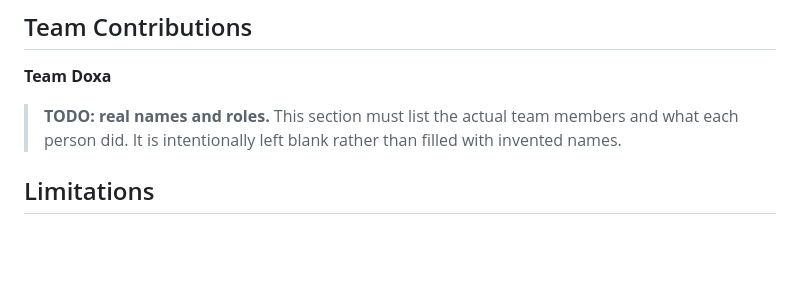
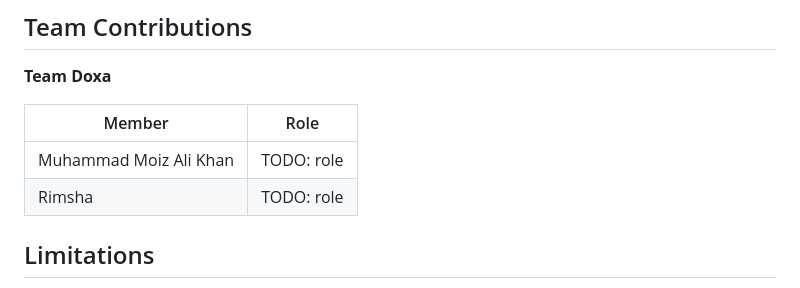
Before and after one commit to moiz-111204/dataset_auditor, a Markdown page: README.md, the part around the change. Rendered like a GitHub page; blank space fills up the shorter version.

Commit message:
List team Doxa's members in the README
Muhammad Moiz Ali Khan and Rimsha. Their roles are still marked TODO
until the team supplies them.

Co-Authored-By: Claude Opus 5.5 <noreply@anthropic.com>

```diff
--- a/README.md
+++ b/README.md
@@ -458,8 +458,10 @@ explanations come from the built-in templates).
 
 **Team Doxa**
 
-> **TODO: real names and roles.** This section must list the actual team members and what each
-> person did. It is intentionally left blank rather than filled with invented names.
+| Member | Role |
+|---|---|
+| Muhammad Moiz Ali Khan | TODO: role |
+| Rimsha | TODO: role |
 
 ## Limitations
 
```
